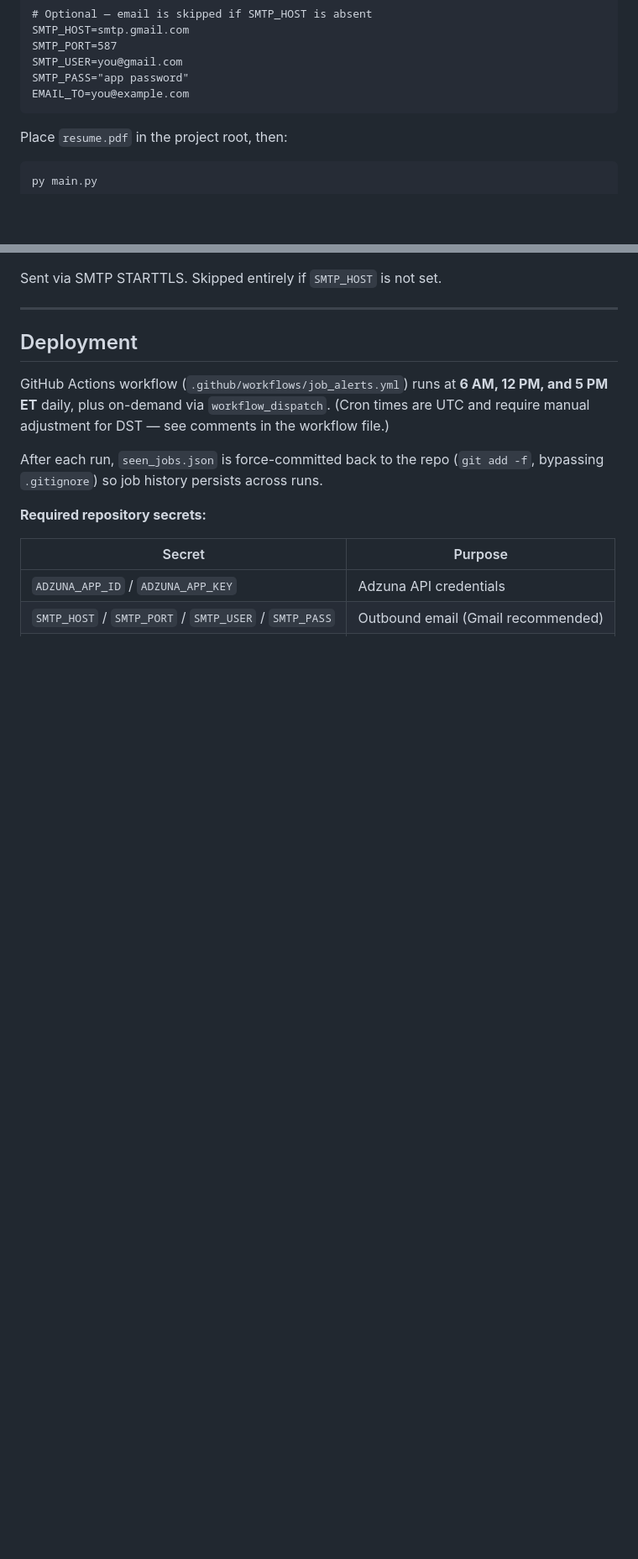
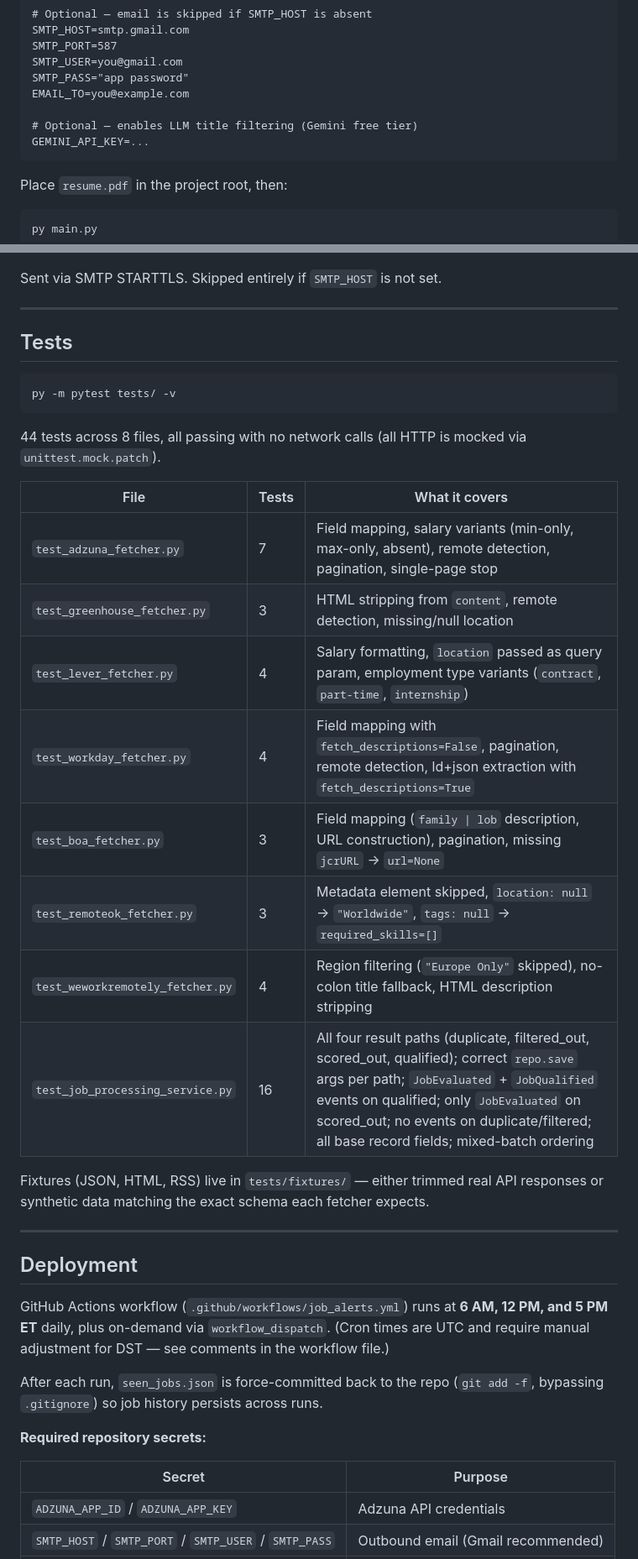
Before and after one commit to joshberger5/Job-Alert-Automation, a Markdown page: README.md, 2 parts joined by grey strips. Shown at 84% size. Rendered like a GitHub page; blank space fills up the shorter version.

````diff
--- a/README.md
+++ b/README.md
@@ -21,6 +21,9 @@ SMTP_PORT=587
 SMTP_USER=you@gmail.com
 SMTP_PASS="app password"
 EMAIL_TO=you@example.com
+
+# Optional — enables LLM title filtering (Gemini free tier)
+GEMINI_API_KEY=...
 ```
 
 Place `resume.pdf` in the project root, then:
@@ -111,5 +132,28 @@ Duplicate detection happens before filtering and scoring, so already-seen jobs c
 
 Sent via SMTP STARTTLS. Skipped entirely if `SMTP_HOST` is not set.
+
+---
+
+## Tests
+
+```bash
+py -m pytest tests/ -v
+```
+
+44 tests across 8 files, all passing with no network calls (all HTTP is mocked via `unittest.mock.patch`).
+
+| File | Tests | What it covers |
+|---|---|---|
+| `test_adzuna_fetcher.py` | 7 | Field mapping, salary variants (min-only, max-only, absent), remote detection, pagination, single-page stop |
+| `test_greenhouse_fetcher.py` | 3 | HTML stripping from `content`, remote detection, missing/null location |
+| `test_lever_fetcher.py` | 4 | Salary formatting, `location` passed as query param, employment type variants (`contract`, `part-time`, `internship`) |
+| `test_workday_fetcher.py` | 4 | Field mapping with `fetch_descriptions=False`, pagination, remote detection, ld+json extraction with `fetch_descriptions=True` |
+| `test_boa_fetcher.py` | 3 | Field mapping (`family \| lob` description, URL construction), pagination, missing `jcrURL` → `url=None` |
+| `test_remoteok_fetcher.py` | 3 | Metadata element skipped, `location: null` → `"Worldwide"`, `tags: null` → `required_skills=[]` |
+| `test_weworkremotely_fetcher.py` | 4 | Region filtering (`"Europe Only"` skipped), no-colon title fallback, HTML description stripping |
+| `test_job_processing_service.py` | 16 | All four result paths (duplicate, filtered_out, scored_out, qualified); correct `repo.save` args per path; `JobEvaluated` + `JobQualified` events on qualified; only `JobEvaluated` on scored_out; no events on duplicate/filtered; all base record fields; mixed-batch ordering |
+
+Fixtures (JSON, HTML, RSS) live in `tests/fixtures/` — either trimmed real API responses or synthetic data matching the exact schema each fetcher expects.
 
 ---
 
````
Also changed, not shown: other parts of README.md (+38 -11 lines).
